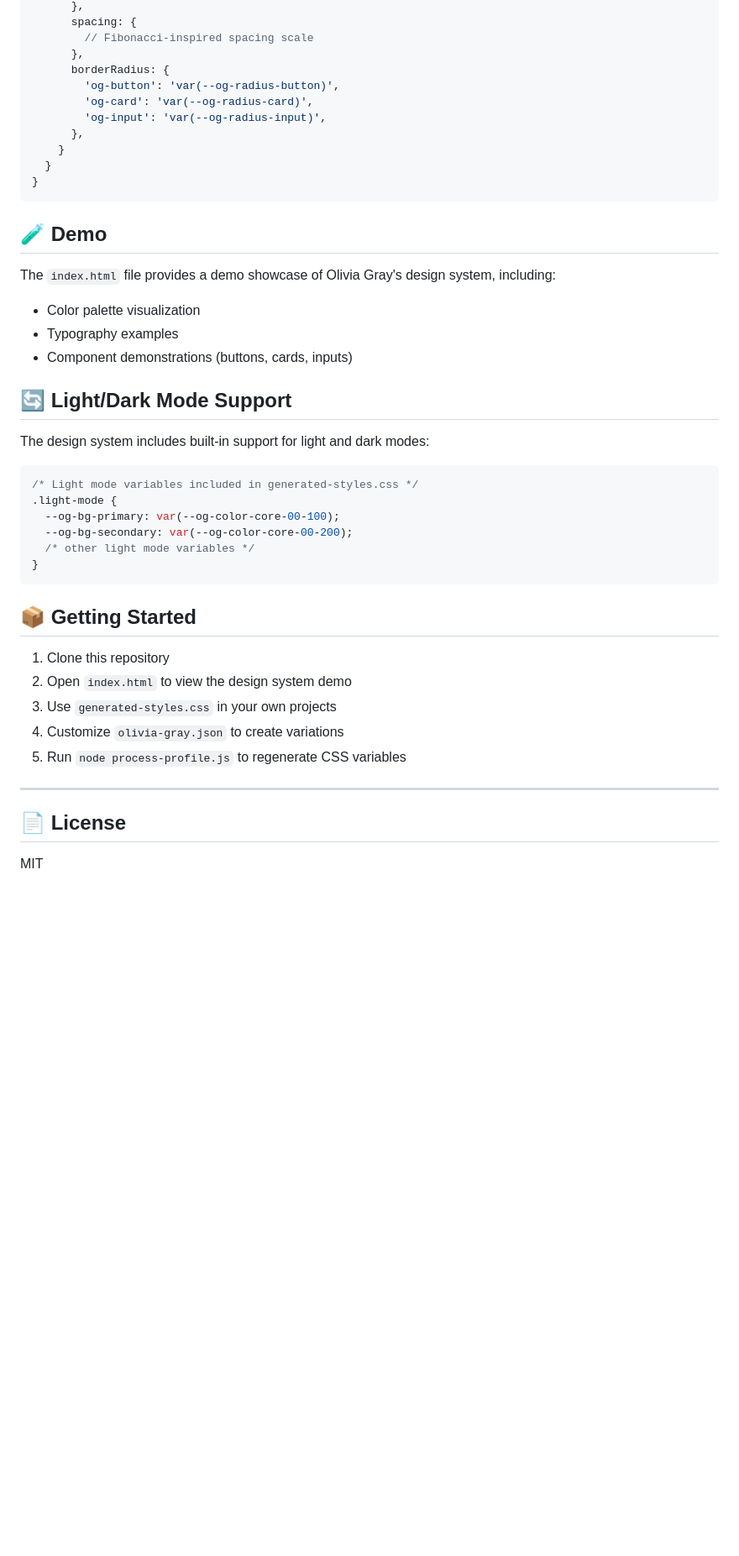
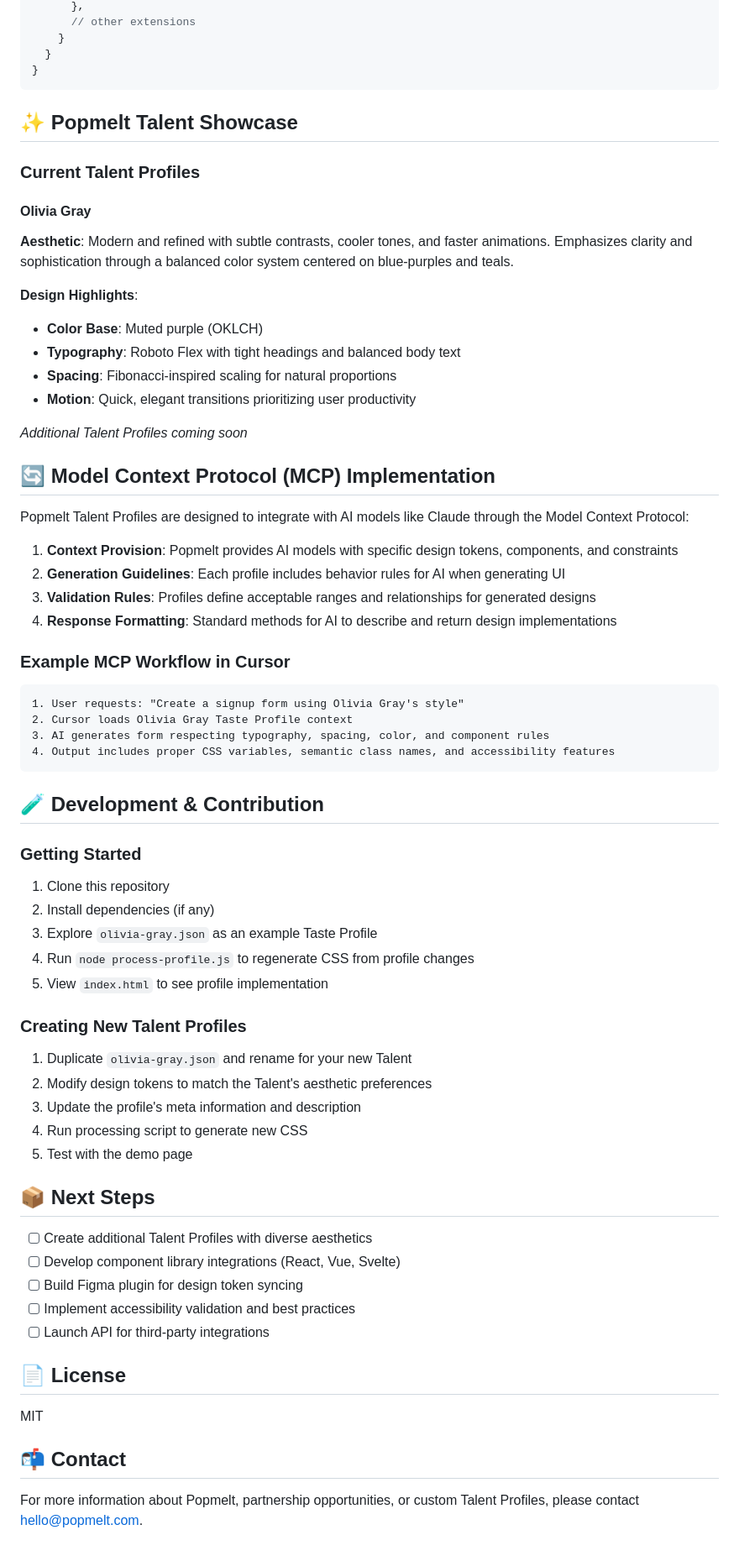
Before and after one commit to avantjohn/talent-profile-test-01, a Markdown page: README.md, the part around one of its changes. Shown at 84% size. Drawn GitHub-style; blank space fills up the shorter version.

````diff
--- a/README.md
+++ b/README.md
@@ -185,49 +126,73 @@ module.exports = {
       },
-      spacing: {
-        // Fibonacci-inspired spacing scale
-      },
-      borderRadius: {
-        'og-button': 'var(--og-radius-button)',
-        'og-card': 'var(--og-radius-card)',
-        'og-input': 'var(--og-radius-input)',
-      },
+      // other extensions
     }
   }
 }
 ```
 
-## 🧪 Demo
+## ✨ Popmelt Talent Showcase
 
-The `index.html` file provides a demo showcase of Olivia Gray's design system, including:
+### Current Talent Profiles
 
-- Color palette visualization
-- Typography examples
-- Component demonstrations (buttons, cards, inputs)
+#### Olivia Gray
+**Aesthetic**: Modern and refined with subtle contrasts, cooler tones, and faster animations. Emphasizes clarity and sophistication through a balanced color system centered on blue-purples and teals.
 
-## 🔄 Light/Dark Mode Support
+**Design Highlights**:
+- **Color Base**: Muted purple (OKLCH)
+- **Typography**: Roboto Flex with tight headings and balanced body text
+- **Spacing**: Fibonacci-inspired scaling for natural proportions
+- **Motion**: Quick, elegant transitions prioritizing user productivity
 
-The design system includes built-in support for light and dark modes:
+*Additional Talent Profiles coming soon*
 
-```css
-/* Light mode variables included in generated-styles.css */
-.light-mode {
-  --og-bg-primary: var(--og-color-core-00-100);
-  --og-bg-secondary: var(--og-color-core-00-200);
-  /* other light mode variables */
-}
+## 🔄 Model Context Protocol (MCP) Implementation
+
+Popmelt Talent Profiles are designed to integrate with AI models like Claude through the Model Context Protocol:
+
+1. **Context Provision**: Popmelt provides AI models with specific design tokens, components, and constraints
+2. **Generation Guidelines**: Each profile includes behavior rules for AI when generating UI
+3. **Validation Rules**: Profiles define acceptable ranges and relationships for generated designs
+4. **Response Formatting**: Standard methods for AI to describe and return design implementations
+
+### Example MCP Workflow in Cursor
+
+```
+1. User requests: "Create a signup form using Olivia Gray's style"
+2. Cursor loads Olivia Gray Taste Profile context
+3. AI generates form respecting typography, spacing, color, and component rules
+4. Output includes proper CSS variables, semantic class names, and accessibility features
 ```
 
+## 🧪 Development & Contribution
 
-## 📦 Getting Started
+### Getting Started
 
 1. Clone this repository
-2. Open `index.html` to view the design system demo
-3. Use `generated-styles.css` in your own projects
-4. Customize `olivia-gray.json` to create variations
-5. Run `node process-profile.js` to regenerate CSS variables
+2. Install dependencies (if any)
+3. Explore `olivia-gray.json` as an example Taste Profile
+4. Run `node process-profile.js` to regenerate CSS from profile changes
+5. View `index.html` to see profile implementation
 
----
+### Creating New Talent Profiles
+
+1. Duplicate `olivia-gray.json` and rename for your new Talent
+2. Modify design tokens to match the Talent's aesthetic preferences
+3. Update the profile's meta information and description
+4. Run processing script to generate new CSS
+5. Test with the demo page
+
+## 📦 Next Steps
+
+- [ ] Create additional Talent Profiles with diverse aesthetics
+- [ ] Develop component library integrations (React, Vue, Svelte)
+- [ ] Build Figma plugin for design token syncing
+- [ ] Implement accessibility validation and best practices
+- [ ] Launch API for third-party integrations
 
 ## 📄 License
 
 MIT
+
+## 📬 Contact
+
+For more information about Popmelt, partnership opportunities, or custom Talent Profiles, please contact [hello@popmelt.com](mailto:hello@popmelt.com).
````
Also changed, not shown: other parts of README.md (+84 -143 lines).
